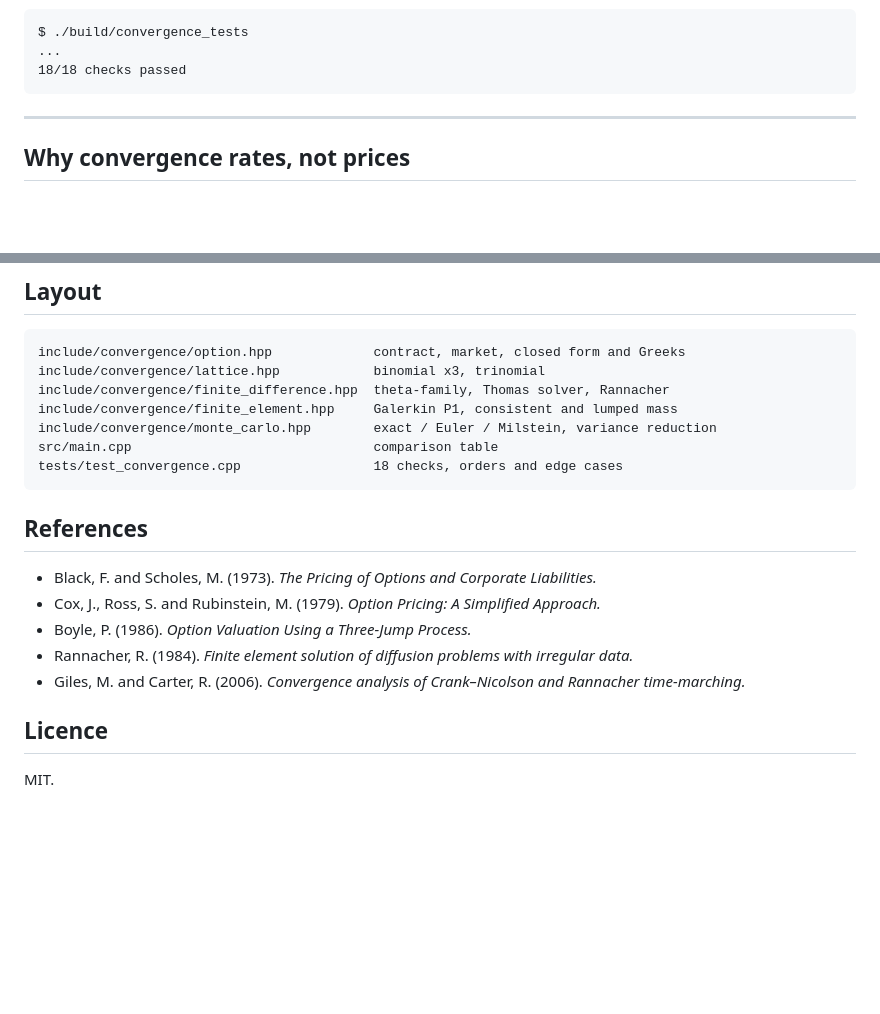
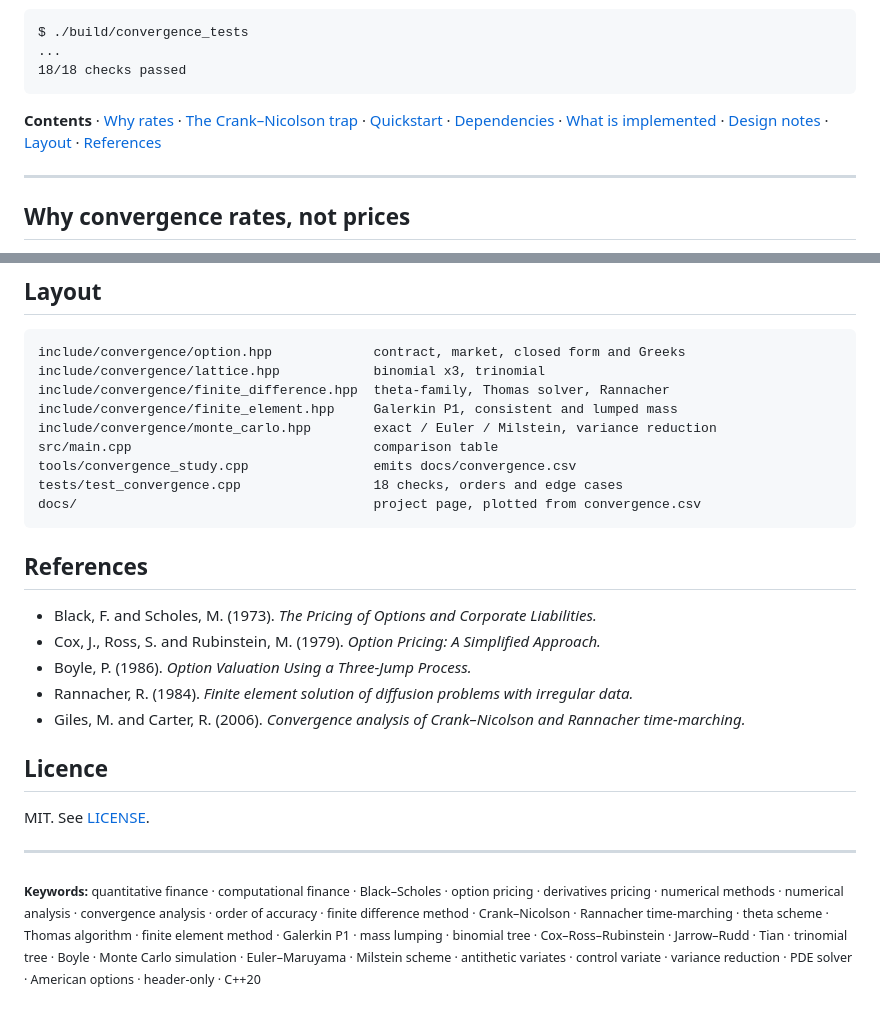
Before and after one commit to omarja12/convergence-lab, a Markdown page: README.md, 2 parts joined by grey strips. Drawn GitHub-style; blank space fills up the shorter version.

````diff
--- a/README.md
+++ b/README.md
@@ -14,6 +20,12 @@ $ ./build/convergence_tests
 ...
 18/18 checks passed
 ```
+
+**Contents** · [Why rates](#why-convergence-rates-not-prices) ·
+[The Crank–Nicolson trap](#the-cranknicolson-trap) · [Quickstart](#quickstart) ·
+[Dependencies](#dependencies) · [What is implemented](#what-is-implemented) ·
+[Design notes](#design-notes-worth-the-words) · [Layout](#layout) ·
+[References](#references)
 
 ---
 
@@ -163,7 +225,9 @@ include/convergence/finite_difference.hpp  theta-family, Thomas solver, Rannache
 include/convergence/finite_element.hpp     Galerkin P1, consistent and lumped mass
 include/convergence/monte_carlo.hpp        exact / Euler / Milstein, variance reduction
 src/main.cpp                               comparison table
+tools/convergence_study.cpp                emits docs/convergence.csv
 tests/test_convergence.cpp                 18 checks, orders and edge cases
+docs/                                      project page, plotted from convergence.csv
 ```
 
 ## References
@@ -176,4 +240,16 @@ tests/test_convergence.cpp                 18 checks, orders and edge cases
 
 ## Licence
 
-MIT.
+MIT. See [LICENSE](LICENSE).
+
+---
+
+<sub>**Keywords:** quantitative finance · computational finance · Black–Scholes ·
+option pricing · derivatives pricing · numerical methods · numerical analysis ·
+convergence analysis · order of accuracy · finite difference method ·
+Crank–Nicolson · Rannacher time-marching · theta scheme · Thomas algorithm ·
+finite element method · Galerkin P1 · mass lumping · binomial tree ·
+Cox–Ross–Rubinstein · Jarrow–Rudd · Tian · trinomial tree · Boyle ·
+Monte Carlo simulation · Euler–Maruyama · Milstein scheme · antithetic variates ·
+control variate · variance reduction · PDE solver · American options ·
+header-only · C++20</sub>
````
Also changed, not shown: other parts of README.md (+56 -0 lines).
